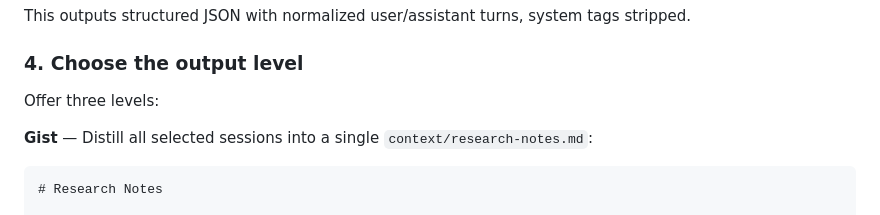
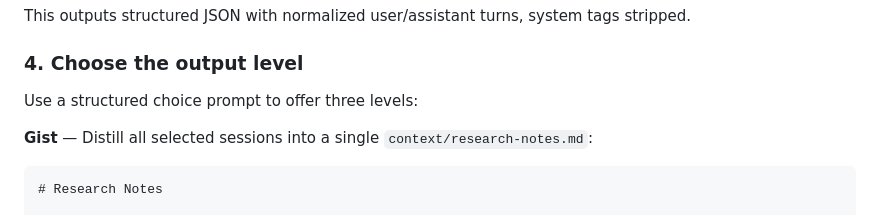
Before and after one commit to LionSR/AgenticPublicationProtocol, a Markdown page: skills/extract-context/SKILL.md, the part around the change. GitHub-like rendering.

```diff
--- a/skills/extract-context/SKILL.md
+++ b/skills/extract-context/SKILL.md
@@ -63,7 +63,7 @@ This outputs structured JSON with normalized user/assistant turns, system tags s
 
 ### 4. Choose the output level
 
-Offer three levels:
+Use a structured choice prompt to offer three levels:
 
 **Gist** — Distill all selected sessions into a single `context/research-notes.md`:
 
```
Also changed, not shown: skills/prepublish-organize/SKILL.md (+1 -1 lines), skills/publish-paper/SKILL.md (+13 -6 lines).
